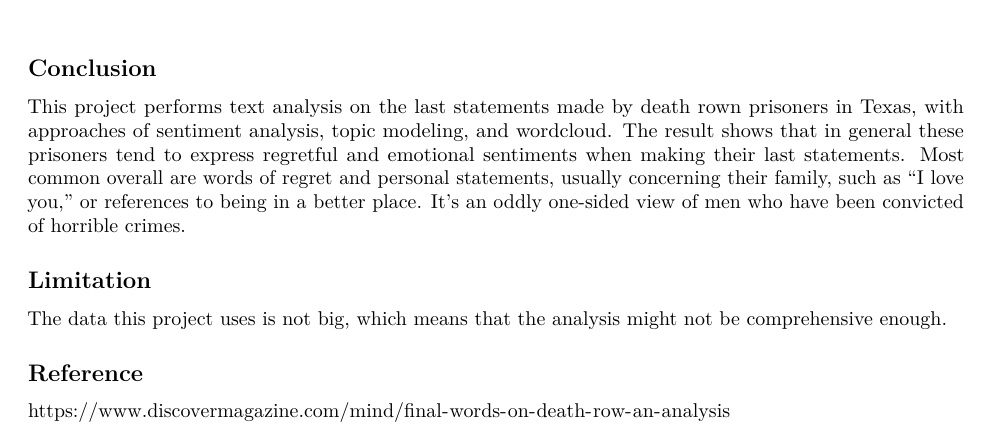
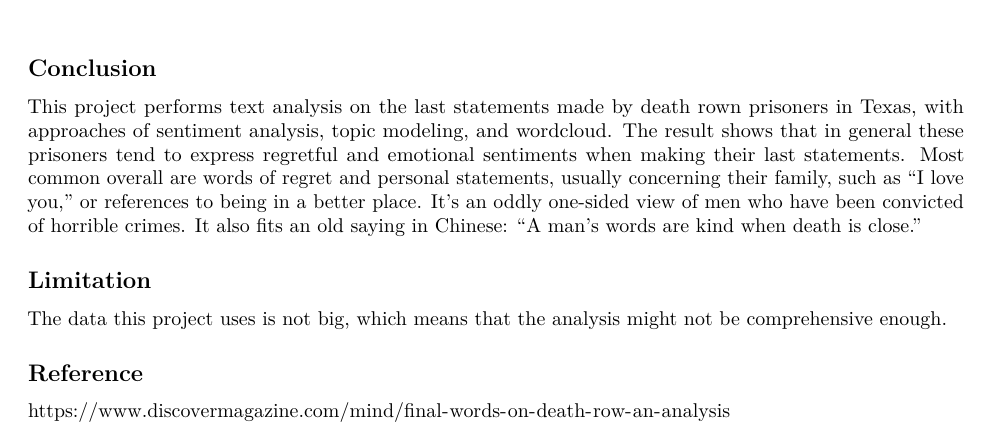
Before and after one commit to bohanyin/Text-Analysis, an R Markdown document (hw09.Rmd): part of page 4 of 4, cut so that both start at the same text. Rendered offline with R 4.5, knitr and Pandoc, then LaTeX, with nearby package versions; some code elsewhere in the file could not run offline.

Commit message:
small change in rmd

```diff
--- a/hw09.Rmd
+++ b/hw09.Rmd
@@ -230,7 +230,7 @@ This project also uses additional approach to plot wordcloud (using wordcloud2),
 
 ## Conclusion
 
-This project performs text analysis on the last statements made by death rown prisoners in Texas, with approaches of sentiment analysis, topic modeling, and wordcloud. The result shows that in general these prisoners tend to express regretful and emotional sentiments when making their last statements. Most common overall are words of regret and personal statements, usually concerning their family, such as "I love you," or references to being in a better place. It's an oddly one-sided view of men who have been convicted of horrible crimes.
+This project performs text analysis on the last statements made by death rown prisoners in Texas, with approaches of sentiment analysis, topic modeling, and wordcloud. The result shows that in general these prisoners tend to express regretful and emotional sentiments when making their last statements. Most common overall are words of regret and personal statements, usually concerning their family, such as "I love you," or references to being in a better place. It's an oddly one-sided view of men who have been convicted of horrible crimes. It also fits an old saying in Chinese: "A man's words are kind when death is close."
 
 ## Limitation
 
```
